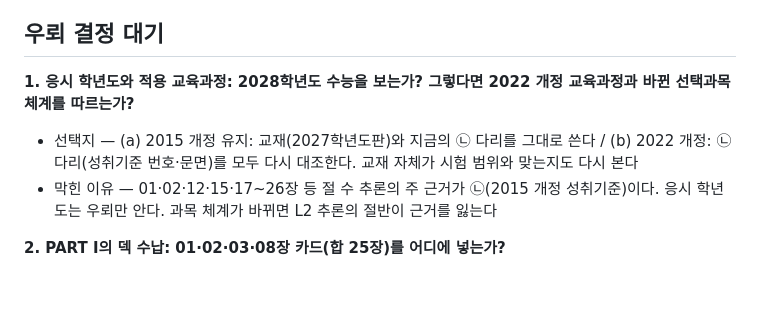
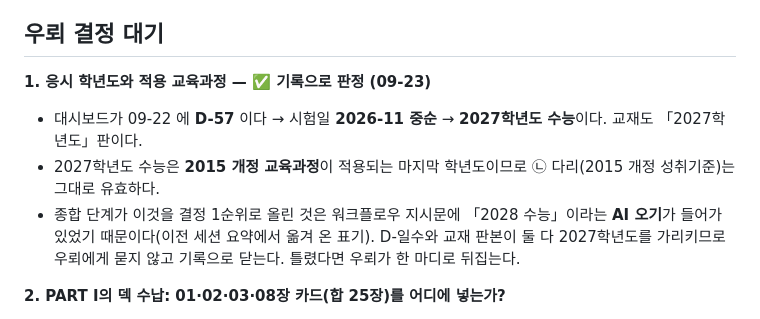
Before and after one commit to Vinjuay/exam-os-status, a Markdown page: docs/세계지리_교재목차_정본/00_검산표.md, the part around the change. Rendered like a GitHub page; blank space fills up the shorter version.

Commit message:
검산표: 결정 1(응시 학년도)을 기록으로 닫는다 — 2027학년도 · 2015 개정
종합 단계가 「응시 학년도가 2028 이면 2022 개정이 적용될 수 있다」를
결정 1순위로 올렸다. 원인은 워크플로우 지시문의 「2028 수능」이라는
AI 오기다. 대시보드가 09-22 에 D-57 이므로 시험은 2026년 11월 중순,
곧 2027학년도 수능이고 교재도 2027학년도판이다. 2015 개정이 적용되는
마지막 학년도라 ㉡ 다리(2015 개정 성취기준)는 그대로 유효하다.
두 기록이 같은 쪽을 가리키므로 묻지 않고 닫는다.

Co-Authored-By: Claude Opus 5.5 <noreply@anthropic.com>
Claude-Session: https://claude.ai/code/session_01R2brykDveWRddmc6Tx9YNK

```diff
--- a/docs/세계지리_교재목차_정본/00_검산표.md
+++ b/docs/세계지리_교재목차_정본/00_검산표.md
@@ -130,10 +130,12 @@
 
 ## 우뢰 결정 대기
 
-**1. 응시 학년도와 적용 교육과정: 2028학년도 수능을 보는가? 그렇다면 2022 개정 교육과정과 바뀐 선택과목 체계를 따르는가?**
+**1. 응시 학년도와 적용 교육과정 — ✅ 기록으로 판정 (09-23)**
 
-- 선택지 — (a) 2015 개정 유지: 교재(2027학년도판)와 지금의 ㉡ 다리를 그대로 쓴다 / (b) 2022 개정: ㉡ 다리(성취기준 번호·문면)를 모두 다시 대조한다. 교재 자체가 시험 범위와 맞는지도 다시 본다
-- 막힌 이유 — 01·02·12·15·17~26장 등 절 수 추론의 주 근거가 ㉡(2015 개정 성취기준)이다. 응시 학년도는 우뢰만 안다. 과목 체계가 바뀌면 L2 추론의 절반이 근거를 잃는다
+- 대시보드가 09-22 에 **D-57** 이다 → 시험일 **2026-11 중순** → **2027학년도 수능**이다. 교재도 「2027학년도」판이다.
+- 2027학년도 수능은 **2015 개정 교육과정**이 적용되는 마지막 학년도이므로 ㉡ 다리(2015 개정 성취기준)는 그대로 유효하다.
+- 종합 단계가 이것을 결정 1순위로 올린 것은 워크플로우 지시문에 「2028 수능」이라는 **AI 오기**가 들어가 있었기 때문이다(이전 세션 요약에서 옮겨 온 표기).
+  D-일수와 교재 판본이 둘 다 2027학년도를 가리키므로 우뢰에게 묻지 않고 기록으로 닫는다. 틀렸다면 우뢰가 한 마디로 뒤집는다.
 
 **2. PART Ⅰ의 덱 수납: 01·02·03·08장 카드(합 25장)를 어디에 넣는가?**
 
```
